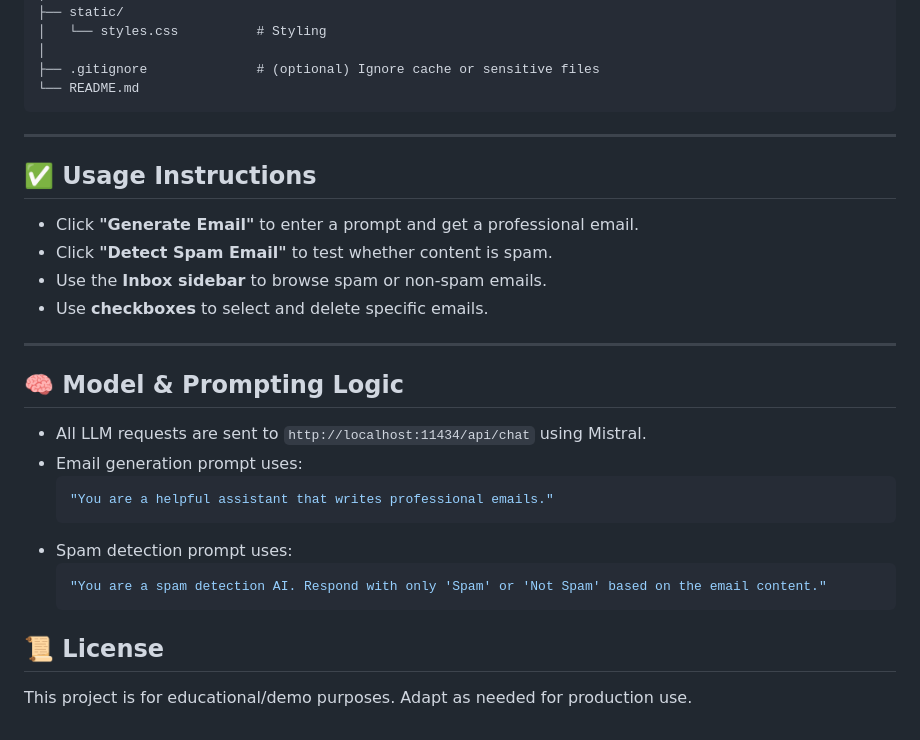
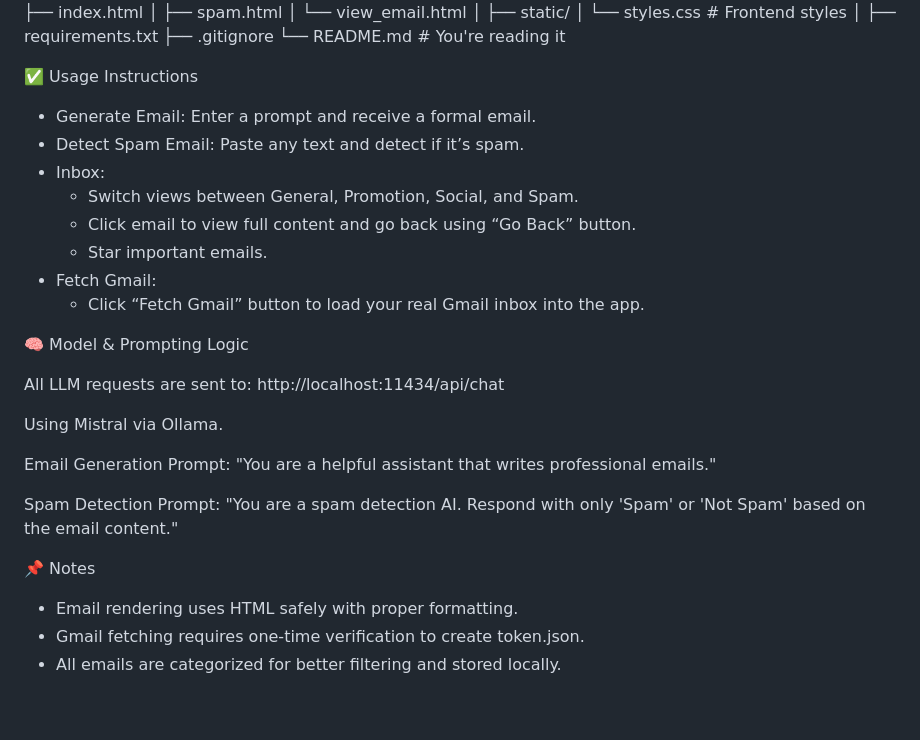
Before and after one commit to ptpnaji123/Email_Generation_LLM, a Markdown page: README.md, the part around one of its changes. GitHub-like rendering.

````diff
--- a/README.md
+++ b/README.md
@@ -91,36 +98,38 @@ Email_Generation_LLM/
 │   └── view_email.html
 │
 ├── static/
-│   └── styles.css          # Styling
+│   └── styles.css          # Frontend styles
 │
-├── .gitignore              # (optional) Ignore cache or sensitive files
-└── README.md
-```
+├── requirements.txt
+├── .gitignore
+└── README.md               # You're reading it
 
----
+✅ Usage Instructions
 
-## ✅ Usage Instructions
+- Generate Email: Enter a prompt and receive a formal email.
+- Detect Spam Email: Paste any text and detect if it’s spam.
+- Inbox:
+  - Switch views between General, Promotion, Social, and Spam.
+  - Click email to view full content and go back using “Go Back” button.
+  - Star important emails.
+- Fetch Gmail:
+  - Click “Fetch Gmail” button to load your real Gmail inbox into the app.
 
-- Click **"Generate Email"** to enter a prompt and get a professional email.
-- Click **"Detect Spam Email"** to test whether content is spam.
-- Use the **Inbox sidebar** to browse spam or non-spam emails.
-- Use **checkboxes** to select and delete specific emails.
+🧠 Model & Prompting Logic
 
----
+All LLM requests are sent to:
+http://localhost:11434/api/chat
 
-## 🧠 Model & Prompting Logic
+Using Mistral via Ollama.
 
-- All LLM requests are sent to `http://localhost:11434/api/chat` using Mistral.
-- Email generation prompt uses:
-  ```python
-  "You are a helpful assistant that writes professional emails."
-  ```
-- Spam detection prompt uses:
-  ```python
-  "You are a spam detection AI. Respond with only 'Spam' or 'Not Spam' based on the email content."
-  ```
+Email Generation Prompt:
+"You are a helpful assistant that writes professional emails."
 
+Spam Detection Prompt:
+"You are a spam detection AI. Respond with only 'Spam' or 'Not Spam' based on the email content."
 
-## 📜 License
+📌 Notes
 
-This project is for educational/demo purposes. Adapt as needed for production use.
+- Email rendering uses HTML safely with proper formatting.
+- Gmail fetching requires one-time verification to create token.json.
+- All emails are categorized for better filtering and stored locally.
````
Also changed, not shown: other parts of README.md (+64 -57 lines).
